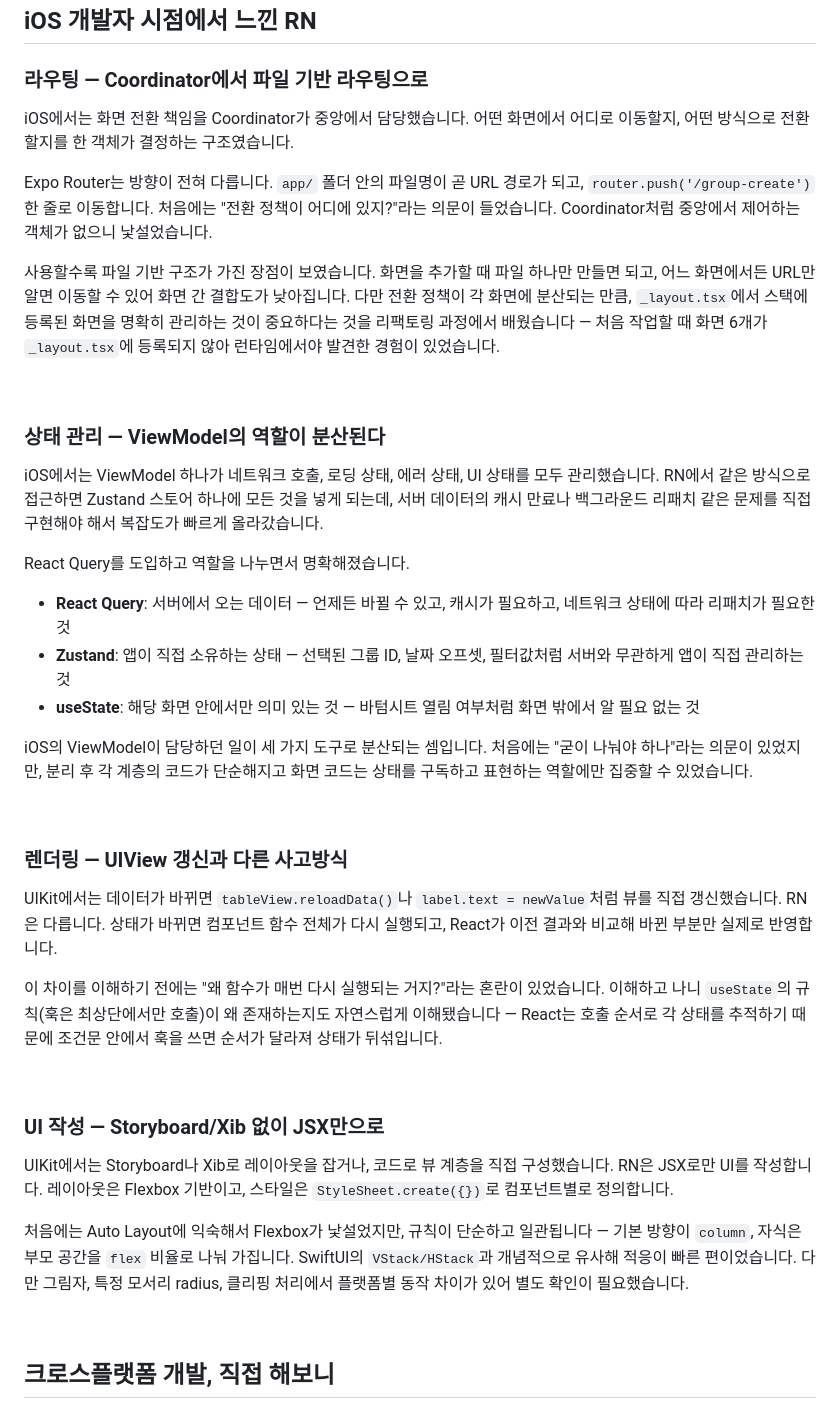
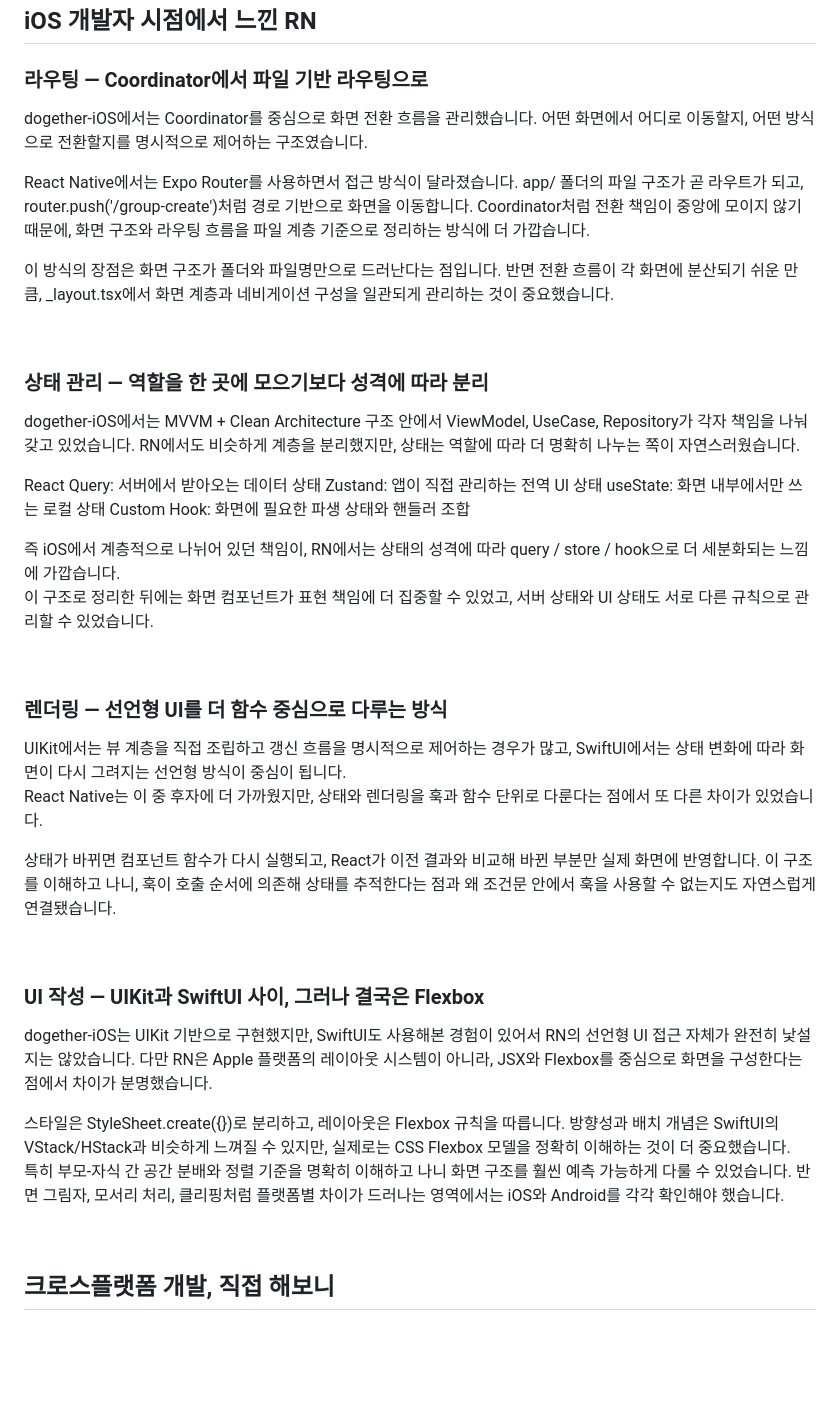
Before and after one commit to ujhong7/dogether-RN, a Markdown page: README.md, the part around the change. Rendered like a GitHub page; blank space fills up the shorter version.

```diff
--- a/README.md
+++ b/README.md
@@ -336,41 +336,43 @@ Screen (화면 조립, UI 표현)
 
 ### 라우팅 — Coordinator에서 파일 기반 라우팅으로
 
-iOS에서는 화면 전환 책임을 Coordinator가 중앙에서 담당했습니다. 어떤 화면에서 어디로 이동할지, 어떤 방식으로 전환할지를 한 객체가 결정하는 구조였습니다.
+dogether-iOS에서는 Coordinator를 중심으로 화면 전환 흐름을 관리했습니다. 어떤 화면에서 어디로 이동할지, 어떤 방식으로 전환할지를 명시적으로 제어하는 구조였습니다.
 
-Expo Router는 방향이 전혀 다릅니다. `app/` 폴더 안의 파일명이 곧 URL 경로가 되고, `router.push('/group-create')` 한 줄로 이동합니다. 처음에는 "전환 정책이 어디에 있지?"라는 의문이 들었습니다. Coordinator처럼 중앙에서 제어하는 객체가 없으니 낯설었습니다.
+React Native에서는 Expo Router를 사용하면서 접근 방식이 달라졌습니다. app/ 폴더의 파일 구조가 곧 라우트가 되고, router.push('/group-create')처럼 경로 기반으로 화면을 이동합니다. Coordinator처럼 전환 책임이 중앙에 모이지 않기 때문에, 화면 구조와 라우팅 흐름을 파일 계층 기준으로 정리하는 방식에 더 가깝습니다.
 
-사용할수록 파일 기반 구조가 가진 장점이 보였습니다. 화면을 추가할 때 파일 하나만 만들면 되고, 어느 화면에서든 URL만 알면 이동할 수 있어 화면 간 결합도가 낮아집니다. 다만 전환 정책이 각 화면에 분산되는 만큼, `_layout.tsx`에서 스택에 등록된 화면을 명확히 관리하는 것이 중요하다는 것을 리팩토링 과정에서 배웠습니다 — 처음 작업할 때 화면 6개가 `_layout.tsx`에 등록되지 않아 런타임에서야 발견한 경험이 있었습니다.
+이 방식의 장점은 화면 구조가 폴더와 파일명만으로 드러난다는 점입니다. 반면 전환 흐름이 각 화면에 분산되기 쉬운 만큼, _layout.tsx에서 화면 계층과 네비게이션 구성을 일관되게 관리하는 것이 중요했습니다.
 
 <br>
 
-### 상태 관리 — ViewModel의 역할이 분산된다
+### 상태 관리 — 역할을 한 곳에 모으기보다 성격에 따라 분리
 
-iOS에서는 ViewModel 하나가 네트워크 호출, 로딩 상태, 에러 상태, UI 상태를 모두 관리했습니다. RN에서 같은 방식으로 접근하면 Zustand 스토어 하나에 모든 것을 넣게 되는데, 서버 데이터의 캐시 만료나 백그라운드 리패치 같은 문제를 직접 구현해야 해서 복잡도가 빠르게 올라갔습니다.
+dogether-iOS에서는 MVVM + Clean Architecture 구조 안에서 ViewModel, UseCase, Repository가 각자 책임을 나눠 갖고 있었습니다. RN에서도 비슷하게 계층을 분리했지만, 상태는 역할에 따라 더 명확히 나누는 쪽이 자연스러웠습니다.
 
-React Query를 도입하고 역할을 나누면서 명확해졌습니다.
+React Query: 서버에서 받아오는 데이터 상태
+Zustand: 앱이 직접 관리하는 전역 UI 상태
+useState: 화면 내부에서만 쓰는 로컬 상태
+Custom Hook: 화면에 필요한 파생 상태와 핸들러 조합
 
-- **React Query**: 서버에서 오는 데이터 — 언제든 바뀔 수 있고, 캐시가 필요하고, 네트워크 상태에 따라 리패치가 필요한 것
-- **Zustand**: 앱이 직접 소유하는 상태 — 선택된 그룹 ID, 날짜 오프셋, 필터값처럼 서버와 무관하게 앱이 직접 관리하는 것
-- **useState**: 해당 화면 안에서만 의미 있는 것 — 바텀시트 열림 여부처럼 화면 밖에서 알 필요 없는 것
-
-iOS의 ViewModel이 담당하던 일이 세 가지 도구로 분산되는 셈입니다. 처음에는 "굳이 나눠야 하나"라는 의문이 있었지만, 분리 후 각 계층의 코드가 단순해지고 화면 코드는 상태를 구독하고 표현하는 역할에만 집중할 수 있었습니다.
+즉 iOS에서 계층적으로 나뉘어 있던 책임이, RN에서는 상태의 성격에 따라 query / store / hook으로 더 세분화되는 느낌에 가깝습니다.
+이 구조로 정리한 뒤에는 화면 컴포넌트가 표현 책임에 더 집중할 수 있었고, 서버 상태와 UI 상태도 서로 다른 규칙으로 관리할 수 있었습니다.
 
 <br>
 
-### 렌더링 — UIView 갱신과 다른 사고방식
+### 렌더링 — 선언형 UI를 더 함수 중심으로 다루는 방식
 
-UIKit에서는 데이터가 바뀌면 `tableView.reloadData()`나 `label.text = newValue`처럼 뷰를 직접 갱신했습니다. RN은 다릅니다. 상태가 바뀌면 컴포넌트 함수 전체가 다시 실행되고, React가 이전 결과와 비교해 바뀐 부분만 실제로 반영합니다.
+UIKit에서는 뷰 계층을 직접 조립하고 갱신 흐름을 명시적으로 제어하는 경우가 많고, SwiftUI에서는 상태 변화에 따라 화면이 다시 그려지는 선언형 방식이 중심이 됩니다.
+React Native는 이 중 후자에 더 가까웠지만, 상태와 렌더링을 훅과 함수 단위로 다룬다는 점에서 또 다른 차이가 있었습니다.
 
-이 차이를 이해하기 전에는 "왜 함수가 매번 다시 실행되는 거지?"라는 혼란이 있었습니다. 이해하고 나니 `useState`의 규칙(훅은 최상단에서만 호출)이 왜 존재하는지도 자연스럽게 이해됐습니다 — React는 호출 순서로 각 상태를 추적하기 때문에 조건문 안에서 훅을 쓰면 순서가 달라져 상태가 뒤섞입니다.
+상태가 바뀌면 컴포넌트 함수가 다시 실행되고, React가 이전 결과와 비교해 바뀐 부분만 실제 화면에 반영합니다. 이 구조를 이해하고 나니, 훅이 호출 순서에 의존해 상태를 추적한다는 점과 왜 조건문 안에서 훅을 사용할 수 없는지도 자연스럽게 연결됐습니다.
 
 <br>
 
-### UI 작성 — Storyboard/Xib 없이 JSX만으로
+### UI 작성 — UIKit과 SwiftUI 사이, 그러나 결국은 Flexbox
 
-UIKit에서는 Storyboard나 Xib로 레이아웃을 잡거나, 코드로 뷰 계층을 직접 구성했습니다. RN은 JSX로만 UI를 작성합니다. 레이아웃은 Flexbox 기반이고, 스타일은 `StyleSheet.create({})`로 컴포넌트별로 정의합니다.
+dogether-iOS는 UIKit 기반으로 구현했지만, SwiftUI도 사용해본 경험이 있어서 RN의 선언형 UI 접근 자체가 완전히 낯설지는 않았습니다. 다만 RN은 Apple 플랫폼의 레이아웃 시스템이 아니라, JSX와 Flexbox를 중심으로 화면을 구성한다는 점에서 차이가 분명했습니다.
 
-처음에는 Auto Layout에 익숙해서 Flexbox가 낯설었지만, 규칙이 단순하고 일관됩니다 — 기본 방향이 `column`, 자식은 부모 공간을 `flex` 비율로 나눠 가집니다. SwiftUI의 `VStack/HStack`과 개념적으로 유사해 적응이 빠른 편이었습니다. 다만 그림자, 특정 모서리 radius, 클리핑 처리에서 플랫폼별 동작 차이가 있어 별도 확인이 필요했습니다.
+스타일은 StyleSheet.create({})로 분리하고, 레이아웃은 Flexbox 규칙을 따릅니다. 방향성과 배치 개념은 SwiftUI의 VStack/HStack과 비슷하게 느껴질 수 있지만, 실제로는 CSS Flexbox 모델을 정확히 이해하는 것이 더 중요했습니다.
+특히 부모-자식 간 공간 분배와 정렬 기준을 명확히 이해하고 나니 화면 구조를 훨씬 예측 가능하게 다룰 수 있었습니다. 반면 그림자, 모서리 처리, 클리핑처럼 플랫폼별 차이가 드러나는 영역에서는 iOS와 Android를 각각 확인해야 했습니다.
 
 <br>
 
```
